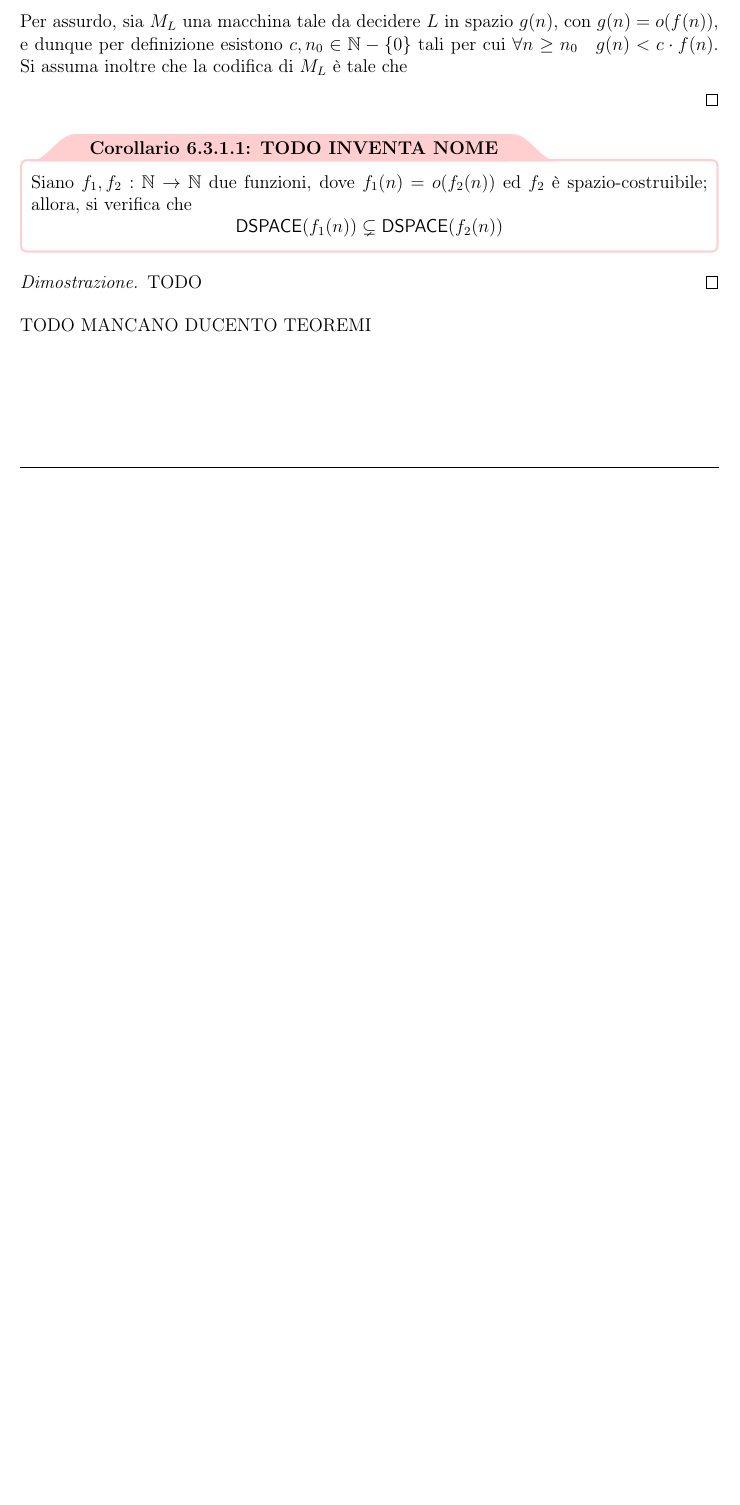
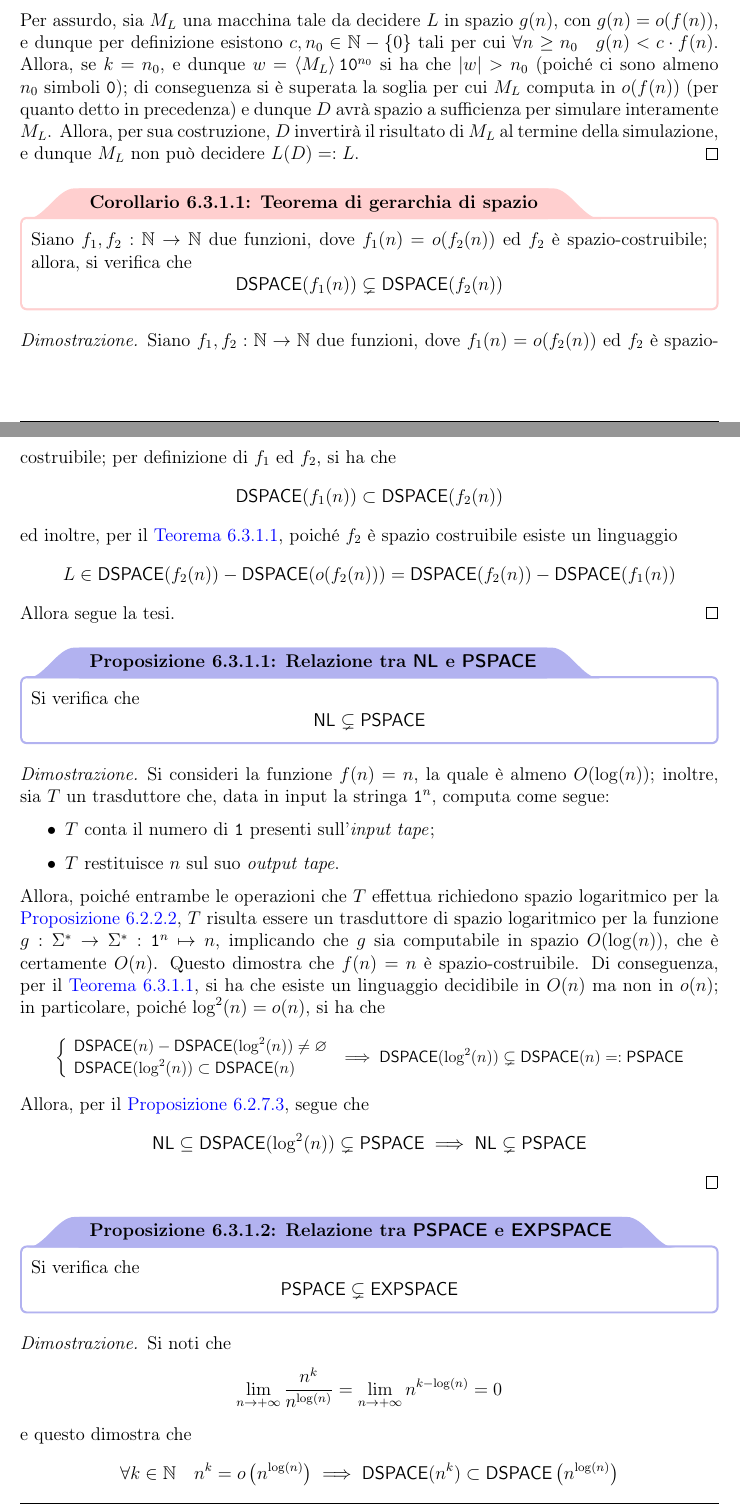
Before and after one commit to aflaag-notes/automata, a LaTeX document (src/Automi: Calcolabilità e Complessità.tex): part of page 135 of 136 before the commit and two parts of pages 135 and 136 of 138 after it, the two joined at a grey line, cut so that both start at the same text, the shorter picture padded with empty space. The pictures show the PDF file src/Automi: Calcolabilità e Complessità.pdf that the author committed with the source.

Commit message:
snapshot cena

```diff
--- a/src/Automi: Calcolabilità e Complessità.tex
+++ b/src/Automi: Calcolabilità e Complessità.tex
@@ -2795,7 +2795,7 @@
     \end{example}
 
     \begin{frameddefn}{$o$-piccolo}
-        Siano $\func{f, g}{\N}{\R^+}$; $f(n)$ è detta essere \tbf{in $O$-piccolo} di $g(n)$ se e solo se $$\lim_{n \to + \infty}{\dfrac{f(n)}{g(n)}} = 0$$ o equivalentemente, se e solo se $$\exists c, n_0 \in \N - \{0\} \mid \forall n \ge n_0 \quad f(n) < c \cdot g(n)$$
+        Siano $\func{f, g}{\N}{\R^+}$; $f(n)$ è detta essere \tbf{in $o$-piccolo} di $g(n)$ se e solo se $$\lim_{n \to + \infty}{\dfrac{f(n)}{g(n)}} = 0$$ o equivalentemente, se e solo se $$\exists c, n_0 \in \N - \{0\} \mid \forall n \ge n_0 \quad f(n) < c \cdot g(n)$$ ed è indicato con il simbolismo $$f(n) = o(g(n))$$
     \end{frameddefn}
 
     \begin{example}[$o$-piccolo]
@@ -3482,7 +3482,7 @@
     \end{framedthm}
 
     \begin{proof}
-        Sia $M$ un decisore definito come descritto nell'\cref{space model}, che computa in spazio $f(n)$; allora, si ha che:
+        Sia $M = (Q, \Sigma, \Gamma, q_0, q_\mathrm{accept}, q_\mathrm{reject})$ un decisore definito come descritto nell'\cref{space model}, che computa in spazio $f(n)$; allora, si ha che:
 
         \begin{itemize}
             \item il numero di stati possibili di una configurazione di $M$ è $\abs{Q}$;
@@ -4035,16 +4038,44 @@
-        Per assurdo, sia $M_L$ una macchina tale da decidere $L$ in spazio $g(n)$, con $g(n) = o(f(n))$, e dunque per definizione esistono $c, n_0 \in \N - \{0 \}$ tali per cui $\forall n \ge n_0 \quad g(n) < c \cdot f(n)$. Si assuma inoltre che la codifica di $M_L$ è tale che
-
-    \end{proof}
-
-    \begin{framedcor}{TODO INVENTA NOME}
+        Per giustificare la scelta della codifica di $w = \abk{M} \ttt 1 \ttt 0 ^*$ in input a $D$, si ipotizzi che $M$ computi in spazio $o(f(n))$ (dunque utilizzi meno di $f(n)$ celle); per definizione di $o(f(n))$, l'uso di spazio di $M$ potrebbe essere superiore ad $f(n)$ per valori piccoli di $n$, quando il comportamento asintotico non è ancora stato raggiunto. Di conseguenza, potrebbe verificarsi che $D$ non abbia abbastanza spazio per eseguire $M$ fino al completamento, dunque rifiutando prematuramente, rischiando inoltre di decidere lo stesso lingauggio che decide $M$, condizione per cui il teorema non risulterebbe più verificato. Allora, per garantire che $D$ decida il complemento del linguaggio riconosciuto da $M$, è necessario assicurarsi che $M$ computi sempre in $o(f(n))$, e dunque viene inserita una stringa $\ttt 1 \ttt 0^k$ al termine della codifica $\abk{M}$ nell'input di $D$, con un numero $k$ di \ttt 0 tale che $w = \abk{M} \ttt 1 \ttt 0 ^k$ permetta di raggiungere la soglia tale per cui $M$ computa realmente in $o(f(n))$ --- si noti che $D$ simula $M\rbk{\abk{M} \ttt 1 \ttt 0^k}$.
+
+        Per assurdo, sia $M_L$ una macchina tale da decidere $L$ in spazio $g(n)$, con $g(n) = o(f(n))$, e dunque per definizione esistono $c, n_0 \in \N - \{0 \}$ tali per cui $\forall n \ge n_0 \quad g(n) < c \cdot f(n)$. Allora, se $k = n_0$, e dunque $w = \abk{M_L}\ttt 1 \ttt 0^{n_0}$ si ha che $\abs{w} > n_0$ (poiché ci sono almeno $n_0$ simboli \ttt 0); di conseguenza si è superata la soglia per cui $M_L$ computa in $o(f(n))$ (per quanto detto in precedenza) e dunque $D$ avrà spazio a sufficienza per simulare interamente $M_L$. Allora, per sua costruzione, $D$ invertirà il risultato di $M_L$ al termine della simulazione, e dunque $M_L$ non può decidere $L(D) =: L$.
+    \end{proof}
+
+    \begin{framedcor}{Teorema di gerarchia di spazio}
         Siano $\func{f_1, f_2}{\N}{\N}$ due funzioni, dove $f_1(n) = o(f_2(n))$ ed $f_2$ è spazio-costruibile; allora, si verifica che $$\DSPACE(f_1(n)) \subsetneq \DSPACE(f_2(n))$$
     \end{framedcor}
 
     \begin{proof}
-        TODO
-    \end{proof}
-
-    TODO MANCANO DUCENTO TEOREMI
+        Siano $\func{f_1, f_2}{\N}{\N}$ due funzioni, dove $f_1(n) = o(f_2(n))$ ed $f_2$ è spazio-costruibile; per definizione di $f_1$ ed $f_2$, si ha che $$\DSPACE(f_1(n)) \subset \DSPACE(f_2(n))$$ ed inoltre, per il \cref{hier space thm}, poiché $f_2$ è spazio costruibile esiste un linguaggio $$L \in \DSPACE(f_2(n)) - \DSPACE(o(f_2(n))) = \DSPACE(f_2(n)) - \DSPACE(f_1(n))$$ Allora segue la tesi.
+    \end{proof}
+
+    \begin{framedprop}{Relazione tra \NLSPACE e \PSPACE}
+        Si verifica che $$\NLSPACE \subsetneq \PSPACE$$
+    \end{framedprop}
+
+    \begin{proof}
+        Si consideri la funzione $f(n) = n$, la quale è almeno $O(\log(n))$; inoltre, sia $T$ un trasduttore che, data in input la stringa $\ttt 1^n$, computa come segue:
+
+        \begin{itemize}
+            \item $T$ conta il numero di \ttt 1 presenti sull'\tit{input tape};
+            \item $T$ restituisce $n$ sul suo \tit{output tape}.
+        \end{itemize}
+
+        Allora, poiché entrambe le operazioni che $T$ effettua richiedono spazio logaritmico per la \cref{log space ops}, $T$ risulta essere un trasduttore di spazio logaritmico per la funzione $\funcmap{g}{\Sigma^*}{\Sigma^*}{\ttt 1^n}{n}$, implicando che $g$ sia computabile in spazio $O(\log(n))$, che è certamente $O(n)$. Questo dimostra che $f(n) = n$ è spazio-costruibile.
+
+        Di conseguenza, per il \cref{hier space thm}, si ha che esiste un linguaggio decidibile in $O(n)$ ma non in $o(n)$; in particolare, poiché $\log^2(n) = o(n)$, si ha che \centeredeq{0.9}{$\soe{l}{\DSPACE(n) - \DSPACE(\log^2(n)) \neq \varnothing \\ \DSPACE(\log^2(n)) \subset \DSPACE(n)} \implies \DSPACE(\log^2(n)) \subsetneq \DSPACE(n) =: \PSPACE$} Allora, per il \cref{nl in log sq}, segue che $$\NLSPACE \subseteq \DSPACE(\log^2(n)) \subsetneq \PSPACE \implies \NLSPACE \subsetneq \PSPACE$$
+    \end{proof}
+
+    \begin{framedprop}{Relazione tra \PSPACE e \EXPSPACE}
+        Si verifica che $$\PSPACE \subsetneq \EXPSPACE$$
+    \end{framedprop}
+
+    \begin{proof}
+        Si noti che $$\centeredsoe{\displaystyle \lim_{n \to + \infty}{\dfrac{n^k}{n^{\log(n)}}} = \lim_{n \to + \infty}{n^{k - \log(n)}}= 0}$$ e questo dimostra che $$\forall k \in \N \quad n^k = o \rbk{n ^{\log(n)}} \implies \DSPACE(n^k) \subset \DSPACE \rbk{n^{\log(n)}}$$ Inoltre, si noti che $$\displaystyle \lim_{n \to + \infty}{\dfrac{n^{\log(n)}}{2^n}} = \lim_{n \to + \infty}{\dfrac{2^{\log^2(n)}}{2^n}} = 0$$ e questo dimostra che $$\forall k \in \N \quad n^{\log(n)} = o \rbk{n^{\log(n)}} \implies \DSPACE \rbk{n^{\log(n)}} \subset \DSPACE \rbk{2^n} \subset \DSPACE\rbk{2^{n^k}}$$
+
+        Inoltre, per transitività dell'$o$-piccolo, si ha che $$\forall k \in n^k \quad n^k = o \rbk{n^{\log(n)}} = o \rbk{2^n}$$ TODO DA FINIRE
+
+        Allora, segue che $$\forall k \in \N \quad \DSPACE \rbk{n^k} \subset \DSPACE \rbk{2^{n^k}}$$ e dunque $$\PSPACE := \bigcup_{k \in \N}{\DSPACE \rbk{n^k}} \subset \bigcup_{k \in \N}{\DSPACE \rbk{2^{n^k}}} =: \EXPSPACE$$
+    \end{proof}
 
     \subsection{Teorema di gerarchia di tempo TODO SPOSTA SOPRA FORSE}
 
```
Also changed, not shown: src/Automi: Calcolabilità e Complessità.pdf, src/Automi: Calcolabilità e Complessità.tex (19 more changed lines), 7 other files.
